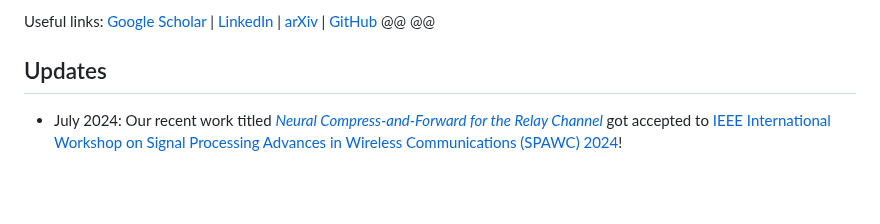
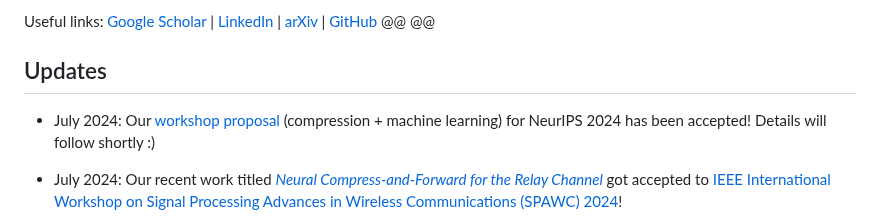
Before and after one commit to ezgimez/ezgimez.github.io, a Markdown page: index.md, the part around the change. Rendered like a GitHub page; blank space fills up the shorter version.

Commit message:
add new workshop update

```diff
--- a/index.md
+++ b/index.md
@@ -28,6 +28,7 @@ Useful links: [Google Scholar](https://scholar.google.com/citations?hl=en&user=M
 
 ## Updates
 
+* July 2024: Our [workshop proposal](https://neuralcompression.github.io/workshop24) (compression + machine learning) for NeurIPS 2024 has been accepted! Details will follow shortly :)
 
 
 * July 2024: Our recent work titled [*Neural Compress-and-Forward for the Relay Channel*](https://arxiv.org/abs/2404.14594) got accepted to [IEEE International Workshop on Signal Processing Advances in Wireless Communications (SPAWC) 2024](https://spawc2024.org/)!
```
